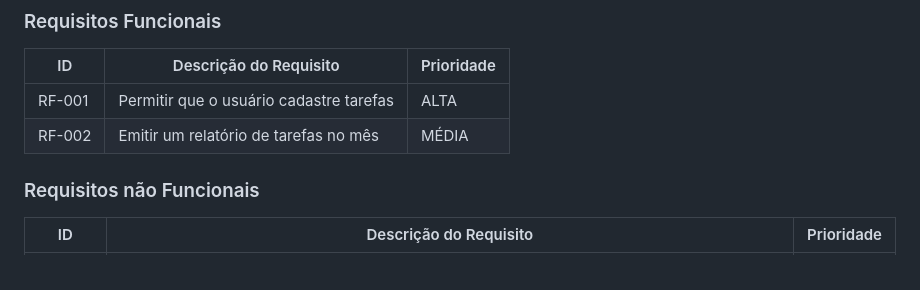
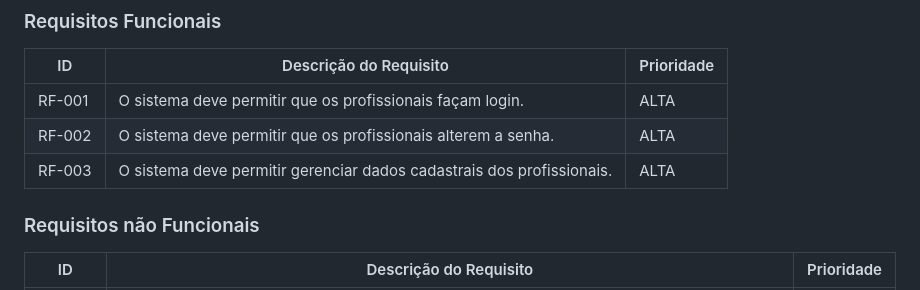
Before and after one commit to ICEI-PUC-Minas-PMV-ADS/pmv-ads-2023-2-e5-proj-empext-t1-pmv-ads-2023-2-e5-proj-gymsync, a Markdown page: docs/02-Especificação do Projeto.md, the part around the change. GitHub-like rendering.

```diff
--- a/docs/02-Especificação do Projeto.md
+++ b/docs/02-Especificação do Projeto.md
@@ -25,8 +25,9 @@ As tabelas que se seguem apresentam os requisitos funcionais e não funcionais q
 
 |ID    | Descrição do Requisito  | Prioridade |
 |------|-----------------------------------------|----|
-|RF-001| Permitir que o usuário cadastre tarefas | ALTA |
-|RF-002| Emitir um relatório de tarefas no mês   | MÉDIA |
+|RF-001| O sistema deve permitir que os profissionais façam login. | ALTA |
+|RF-002| O sistema deve permitir que os profissionais alterem a senha. | ALTA |
+|RF-003| O sistema deve permitir gerenciar dados cadastrais dos profissionais. | ALTA |
 
 ### Requisitos não Funcionais
 
```
